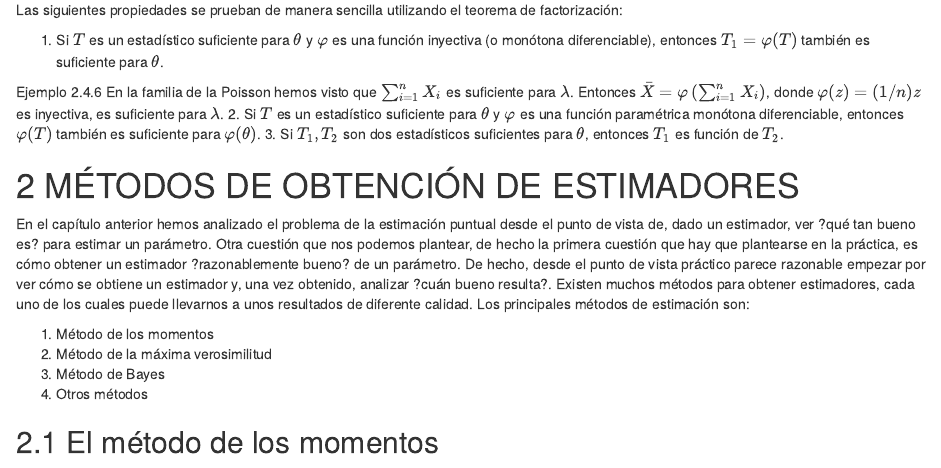
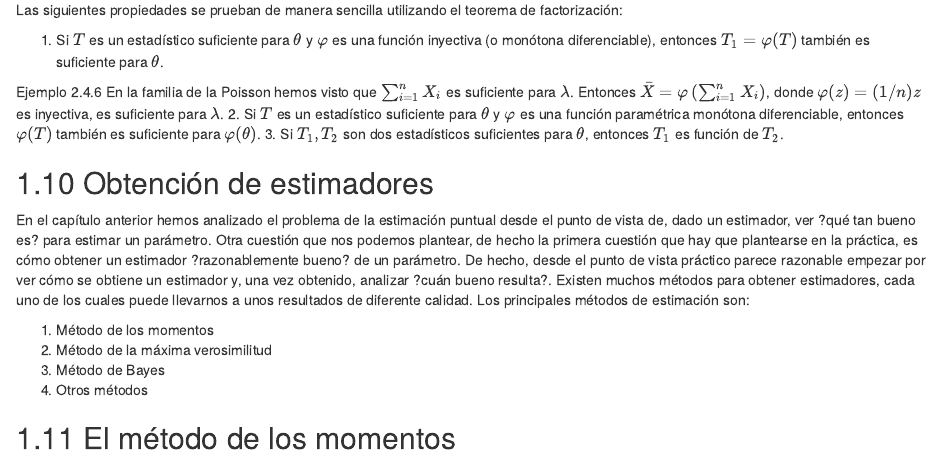
Before and after one commit to ASPteaching/FundamentosInferencia, an R Markdown document (07-estimacionPuntual.Rmd): the page in a window 1100 px wide, from 16990 px down. Rendered offline with R 4.5, knitr and Pandoc, with nearby package versions; drawn as R Markdown's standard HTML page in place of the format the file asks for.

Commit message:
Solved an issue that splited chapters 7 and 8

```diff
--- a/07-estimacionPuntual.Rmd
+++ b/07-estimacionPuntual.Rmd
@@ -1070,7 +1070,7 @@ Ejemplo 2.4.6 En la familia de la Poisson hemos visto que $\sum_{i=1}^{n} X_{i}$
 2. Si $T$ es un estadístico suficiente para $\theta$ y $\varphi$ es una función paramétrica monótona diferenciable, entonces $\varphi(T)$ también es suficiente para $\varphi(\theta)$.
 3. Si $T_{1}, T_{2}$ son dos estadísticos suficientes para $\theta$, entonces $T_{1}$ es función de $T_{2}$.
 
-# MÉTODOS DE OBTENCIÓN DE ESTIMADORES
+## Obtención de estimadores
 
 En el capítulo anterior hemos analizado el problema de la estimación puntual desde el punto de vista de, dado un estimador, ver ?qué tan bueno es? para estimar un parámetro.
 Otra cuestión que nos podemos plantear, de hecho la primera cuestión que hay que plantearse en la práctica, es cómo obtener un estimador ?razonablemente bueno? de un parámetro. De hecho, desde el punto de vista práctico parece razonable empezar por ver cómo se obtiene un estimador y, una vez obtenido, analizar ?cuán bueno resulta?.
```
Also changed, not shown: FundamentosInferenciaEstadistica_files/figure-html/unnamed-chunk-14-1.png, FundamentosInferenciaEstadistica_files/figure-html/unnamed-chunk-15-1.png, FundamentosInferenciaEstadistica_files/figure-latex/unnamed-chunk-14-1.pdf, FundamentosInferenciaEstadistica_files/figure-latex/unnamed-chunk-15-1.pdf, FundamentosInferenciaEstadistica_files/figure-latex/unnamed-chunk-16-1.pdf, docs/FundamentosInferenciaEstadistica.tex, docs/search_index.json, images/LLN1.png, 19 other files.
